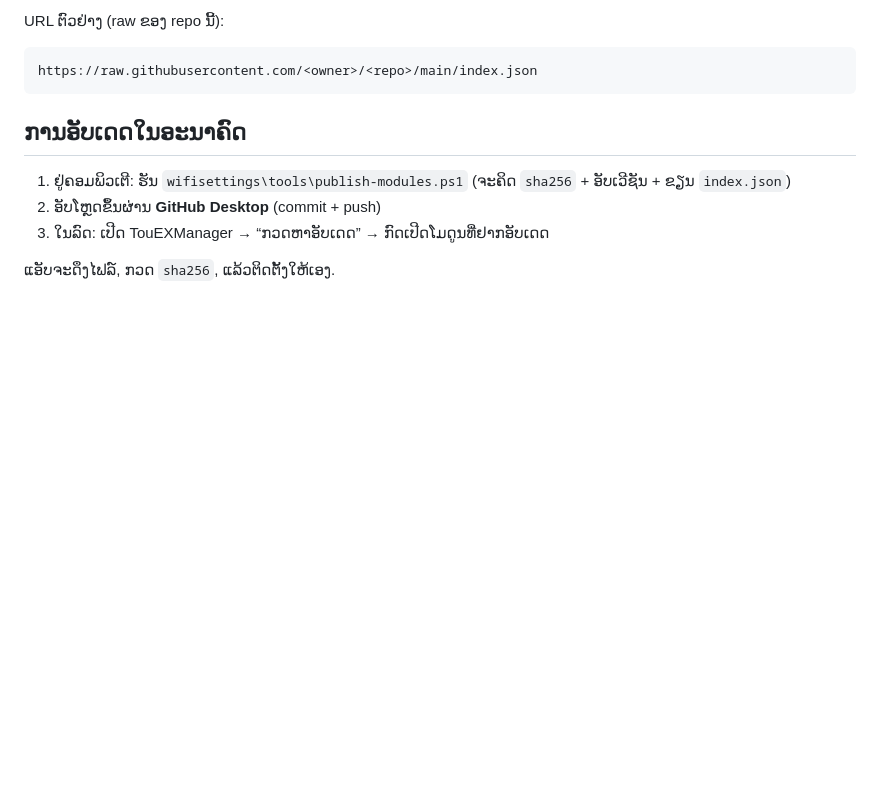
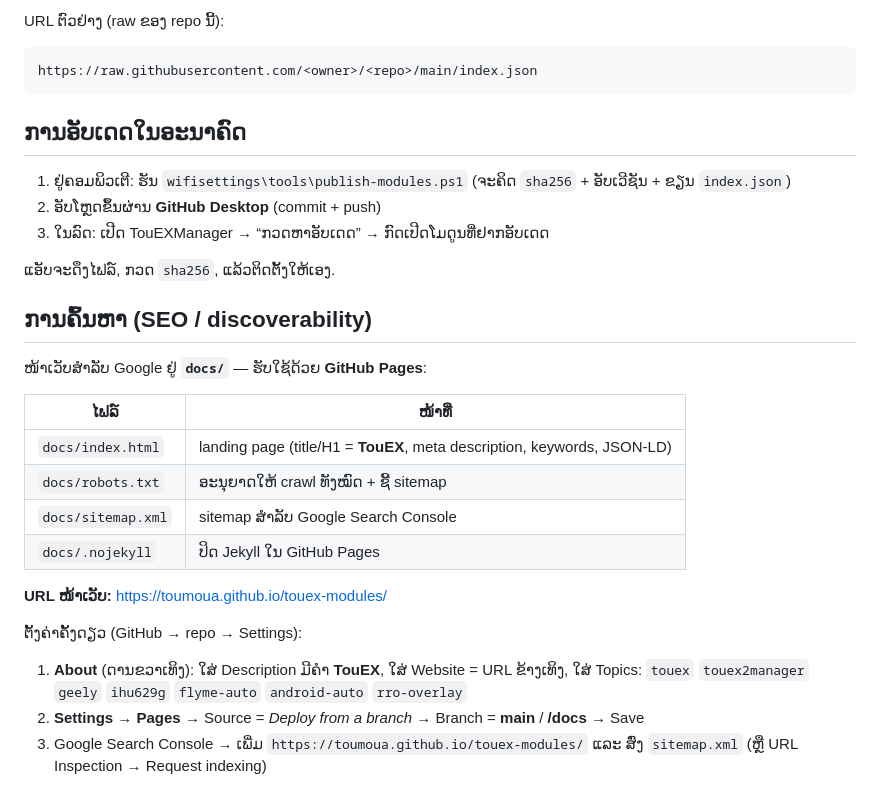
Before and after one commit to toumoua/touex-modules, a Markdown page: README.md, the part around the change. GitHub-like rendering; blank space fills up the shorter version.

Commit message:
docs: document GitHub Pages + Google Search Console setup

```diff
--- a/README.md
+++ b/README.md
@@ -94,3 +94,24 @@ https://raw.githubusercontent.com/<owner>/<repo>/main/index.json
 3. ໃນລົດ: ເປີດ TouEXManager → “ກວດຫາອັບເດດ” → ກົດເປີດໂມດູນທີ່ຢາກອັບເດດ
 
 ແອັບຈະດຶງໄຟລ໌, ກວດ `sha256`, ແລ້ວຕິດຕັ້ງໃຫ້ເອງ.
+
+## ການຄົ້ນຫາ (SEO / discoverability)
+
+ໜ້າເວັບສຳລັບ Google ຢູ່ **`docs/`** — ຮັບໃຊ້ດ້ວຍ **GitHub Pages**:
+
+| ໄຟລ໌ | ໜ້າທີ່ |
+|---|---|
+| `docs/index.html` | landing page (title/H1 = **TouEX**, meta description, keywords, JSON-LD) |
+| `docs/robots.txt` | ອະນຸຍາດໃຫ້ crawl ທັງໝົດ + ຊີ້ sitemap |
+| `docs/sitemap.xml` | sitemap ສຳລັບ Google Search Console |
+| `docs/.nojekyll` | ປິດ Jekyll ໃນ GitHub Pages |
+
+**URL ໜ້າເວັບ:** <https://toumoua.github.io/touex-modules/>
+
+ຕັ້ງຄ່າຄັ້ງດຽວ (GitHub → repo → Settings):
+
+1. **About** (ດານຂວາເທິງ): ໃສ່ Description ມີຄຳ **TouEX**, ໃສ່ Website = URL ຂ້າງເທິງ,
+   ໃສ່ Topics: `touex` `touex2manager` `geely` `ihu629g` `flyme-auto` `android-auto` `rro-overlay`
+2. **Settings → Pages** → Source = *Deploy from a branch* → Branch = **main** / **/docs** → Save
+3. Google Search Console → ເພີ່ມ `https://toumoua.github.io/touex-modules/` ແລະ ສົ່ງ
+   `sitemap.xml` (ຫຼື URL Inspection → Request indexing)
```
